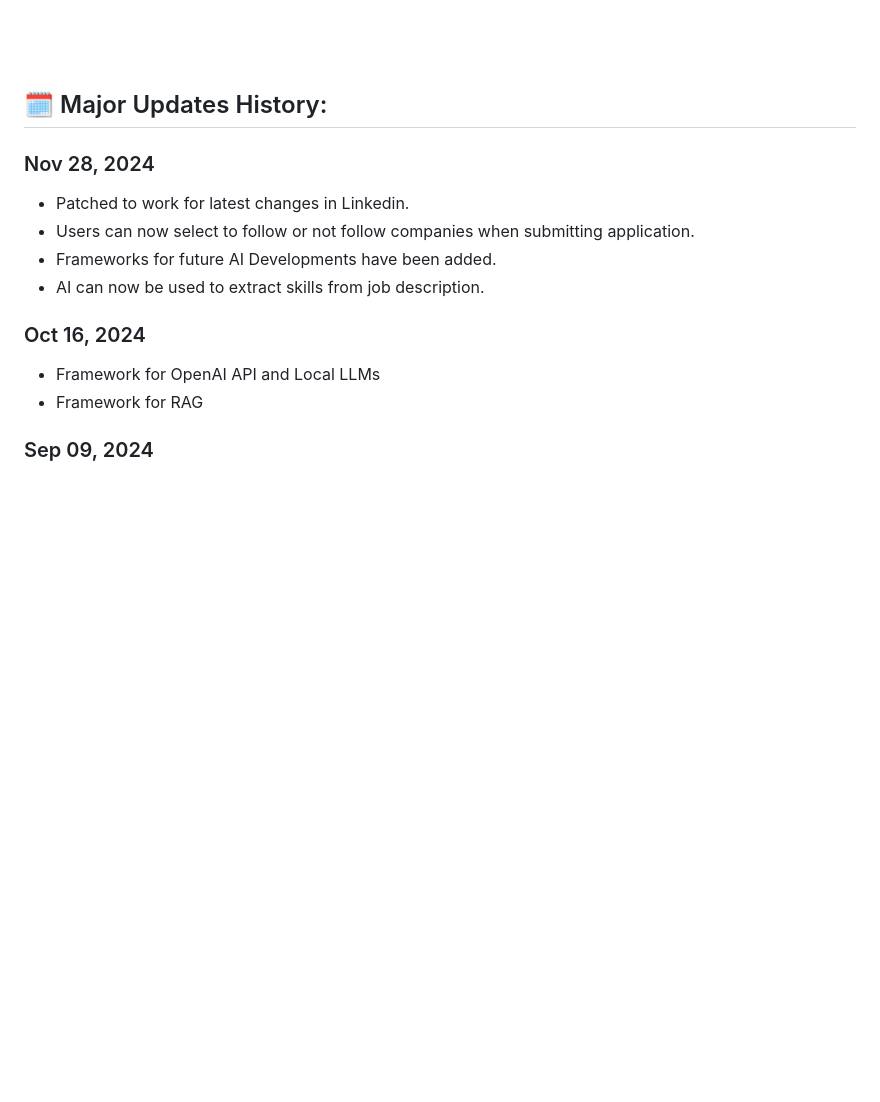
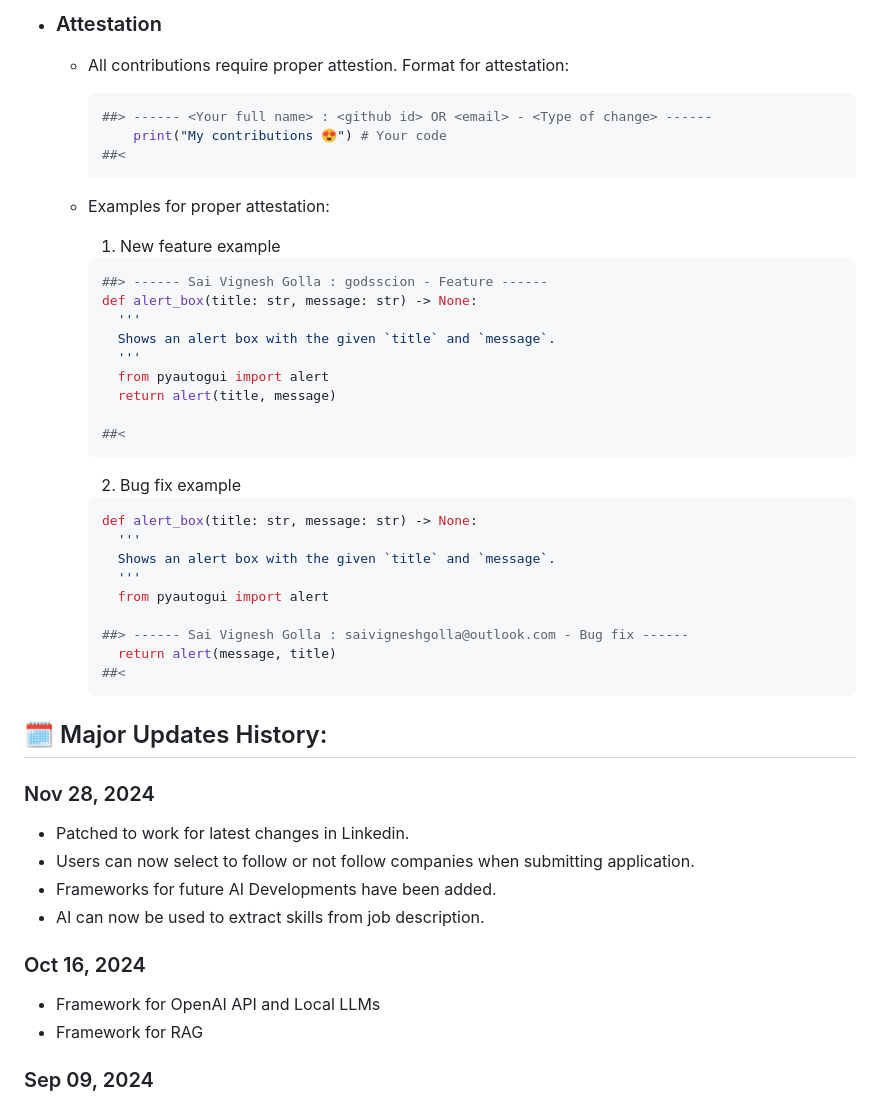
Before and after one commit to knoxrover/ImTiredOfJustApplying, a Markdown page: README.md, the part around the change printed below. Drawn GitHub-style; blank space fills up the shorter version.

````diff
--- a/README.md
+++ b/README.md
@@ -145,3 +238,37 @@ With heartfelt appreciation, <br>
+- ### Attestation
+  - All contributions require proper attestion. Format for attestation:
+    ```python
+    ##> ------ <Your full name> : <github id> OR <email> - <Type of change> ------
+        print("My contributions 😍") # Your code
+    ##<
+    ```
+  - Examples for proper attestation:
+    1. New feature example
+    ```python
+    ##> ------ Sai Vignesh Golla : godsscion - Feature ------
+    def alert_box(title: str, message: str) -> None:
+      '''
+      Shows an alert box with the given `title` and `message`.
+      '''
+      from pyautogui import alert
+      return alert(title, message)
+
+    ##<
+    ```
+
+    2. Bug fix example
+    ```python
+    def alert_box(title: str, message: str) -> None:
+      '''
+      Shows an alert box with the given `title` and `message`.
+      '''
+      from pyautogui import alert
+
+    ##> ------ Sai Vignesh Golla : saivigneshgolla@outlook.com - Bug fix ------
+      return alert(message, title)
+    ##<
+    ```
+
 
 
 ## 🗓️ Major Updates History:
````
Also changed, not shown: other parts of README.md (+93 -0 lines).
